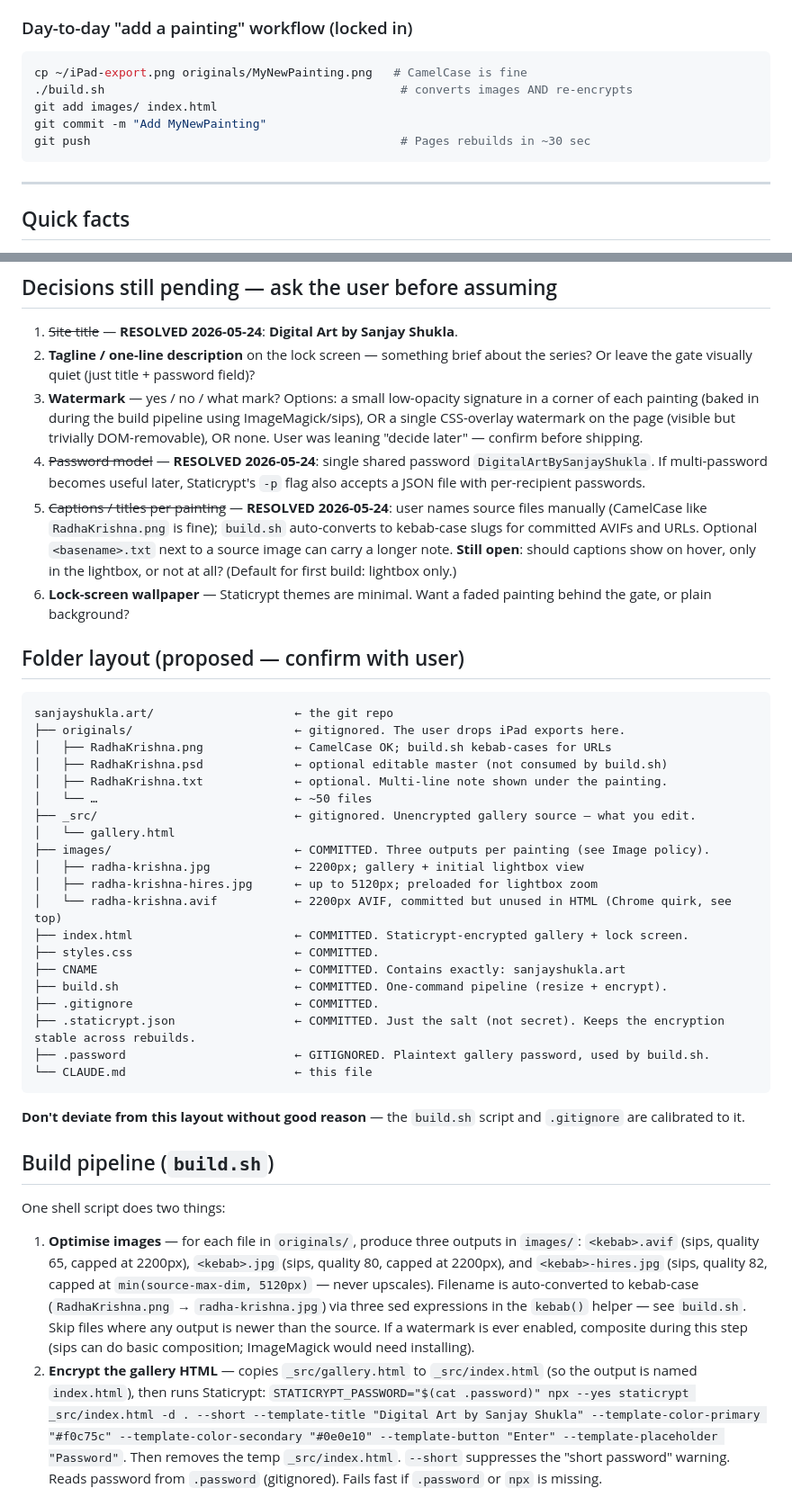
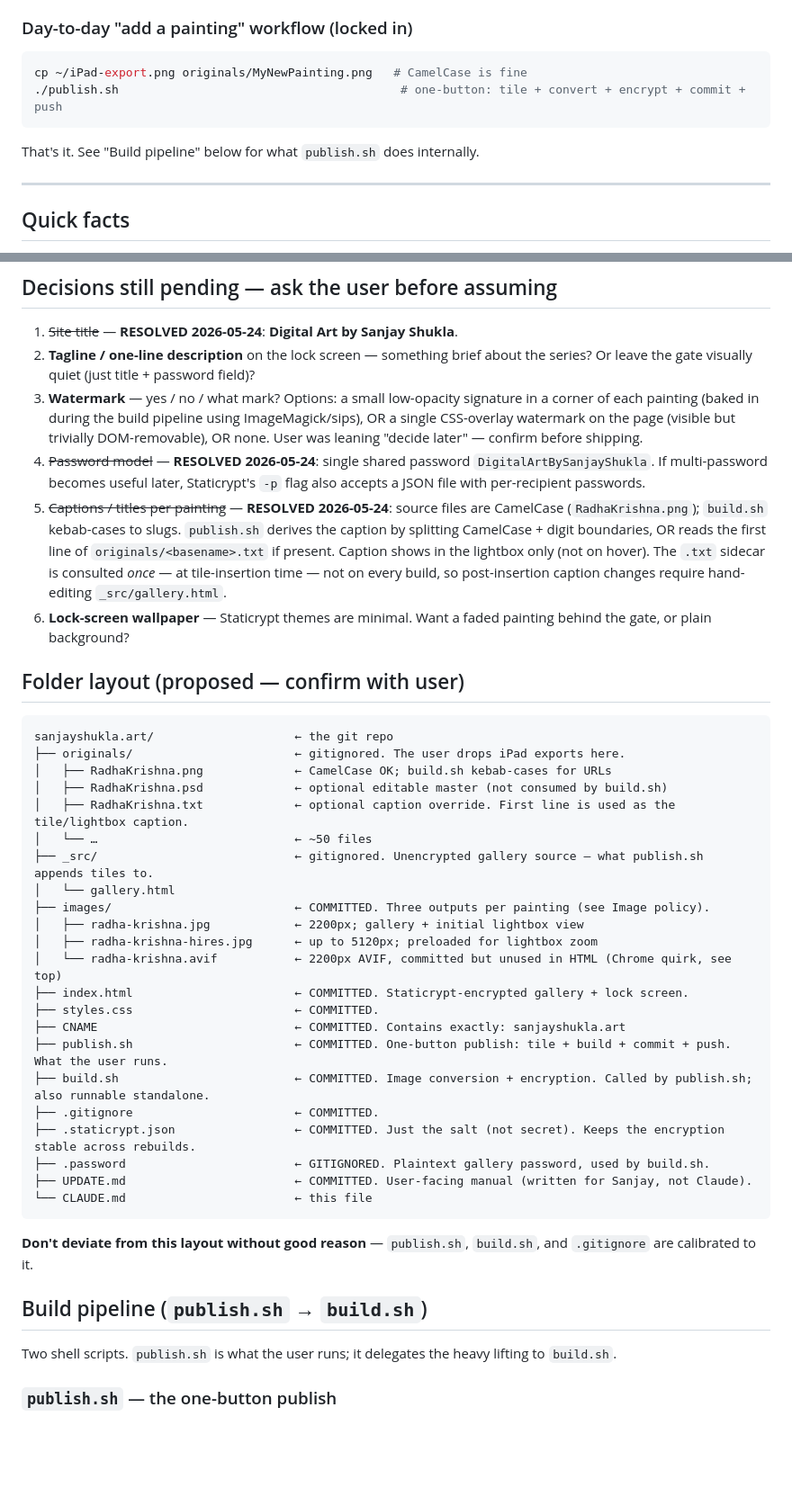
Before and after one commit to shuklz/sanjayshukla.art, a Markdown page: claude.md, 2 parts joined by grey strips. Shown at 90% size. GitHub-like rendering; blank space fills up the shorter version.

````diff
--- a/claude.md
+++ b/claude.md
@@ -49,11 +49,9 @@ Chrome on this Mac **fails to render `sips`-generated AVIF files in `<img>` tags
 ### Day-to-day "add a painting" workflow (locked in)
 ```bash
 cp ~/iPad-export.png originals/MyNewPainting.png   # CamelCase is fine
-./build.sh                                          # converts images AND re-encrypts
-git add images/ index.html
-git commit -m "Add MyNewPainting"
-git push                                            # Pages rebuilds in ~30 sec
+./publish.sh                                        # one-button: tile + convert + encrypt + commit + push
 ```
+That's it. See "Build pipeline" below for what `publish.sh` does internally.
 
 ---
 
@@ -89,7 +87,7 @@ git push                                            # Pages rebuilds in ~30 sec
 2. **Tagline / one-line description** on the lock screen — something brief about the series? Or leave the gate visually quiet (just title + password field)?
 3. **Watermark** — yes / no / what mark? Options: a small low-opacity signature in a corner of each painting (baked in during the build pipeline using ImageMagick/sips), OR a single CSS-overlay watermark on the page (visible but trivially DOM-removable), OR none. User was leaning "decide later" — confirm before shipping.
 4. ~~Password model~~ — **RESOLVED 2026-05-24**: single shared password `DigitalArtBySanjayShukla`. If multi-password becomes useful later, Staticrypt's `-p` flag also accepts a JSON file with per-recipient passwords.
-5. ~~Captions / titles per painting~~ — **RESOLVED 2026-05-24**: user names source files manually (CamelCase like `RadhaKrishna.png` is fine); `build.sh` auto-converts to kebab-case slugs for committed AVIFs and URLs. Optional `<basename>.txt` next to a source image can carry a longer note. **Still open**: should captions show on hover, only in the lightbox, or not at all? (Default for first build: lightbox only.)
+5. ~~Captions / titles per painting~~ — **RESOLVED 2026-05-24**: source files are CamelCase (`RadhaKrishna.png`); `build.sh` kebab-cases to slugs. `publish.sh` derives the caption by splitting CamelCase + digit boundaries, OR reads the first line of `originals/<basename>.txt` if present. Caption shows in the lightbox only (not on hover). The `.txt` sidecar is consulted *once* — at tile-insertion time — not on every build, so post-insertion caption changes require hand-editing `_src/gallery.html`.
 6. **Lock-screen wallpaper** — Staticrypt themes are minimal. Want a faded painting behind the gate, or plain background?
 
 ## Folder layout (proposed — confirm with user)
@@ -99,9 +97,9 @@ sanjayshukla.art/                    ← the git repo
 ├── originals/                       ← gitignored. The user drops iPad exports here.
 │   ├── RadhaKrishna.png             ← CamelCase OK; build.sh kebab-cases for URLs
 │   ├── RadhaKrishna.psd             ← optional editable master (not consumed by build.sh)
-│   ├── RadhaKrishna.txt             ← optional. Multi-line note shown under the painting.
+│   ├── RadhaKrishna.txt             ← optional caption override. First line is used as the tile/lightbox caption.
 │   └── …                            ← ~50 files
-├── _src/                            ← gitignored. Unencrypted gallery source — what you edit.
+├── _src/                            ← gitignored. Unencrypted gallery source — what publish.sh appends tiles to.
 │   └── gallery.html
 ├── images/                          ← COMMITTED. Three outputs per painting (see Image policy).
 │   ├── radha-krishna.jpg            ← 2200px; gallery + initial lightbox view
@@ -110,19 +108,20 @@ sanjayshukla.art/                    ← the git repo
 ├── index.html                       ← COMMITTED. Staticrypt-encrypted gallery + lock screen.
 ├── styles.css                       ← COMMITTED.
 ├── CNAME                            ← COMMITTED. Contains exactly: sanjayshukla.art
-├── build.sh                         ← COMMITTED. One-command pipeline (resize + encrypt).
+├── publish.sh                       ← COMMITTED. One-button publish: tile + build + commit + push. What the user runs.
+├── build.sh                         ← COMMITTED. Image conversion + encryption. Called by publish.sh; also runnable standalone.
 ├── .gitignore                       ← COMMITTED.
 ├── .staticrypt.json                 ← COMMITTED. Just the salt (not secret). Keeps the encryption stable across rebuilds.
 ├── .password                        ← GITIGNORED. Plaintext gallery password, used by build.sh.
+├── UPDATE.md                        ← COMMITTED. User-facing manual (written for Sanjay, not Claude).
 └── CLAUDE.md                        ← this file
 ```
 
-**Don't deviate from this layout without good reason** — the `build.sh` script and `.gitignore` are calibrated to it.
+**Don't deviate from this layout without good reason** — `publish.sh`, `build.sh`, and `.gitignore` are calibrated to it.
 
-## Build pipeline (`build.sh`)
+## Build pipeline (`publish.sh` → `build.sh`)
 
-One shell script does two things:
+Two shell scripts. `publish.sh` is what the user runs; it delegates the heavy lifting to `build.sh`.
 
-1. **Optimise images** — for each file in `originals/`, produce three outputs in `images/`: `<kebab>.avif` (sips, quality 65, capped at 2200px), `<kebab>.jpg` (sips, quality 80, capped at 2200px), and `<kebab>-hires.jpg` (sips, quality 82, capped at `min(source-max-dim, 5120px)` — never upscales). Filename is auto-converted to kebab-case (`RadhaKrishna.png` → `radha-krishna.jpg`) via three sed expressions in the `kebab()` helper — see `build.sh`. Skip files where any output is newer than the source. If a watermark is ever enabled, composite during this step (sips can do basic composition; ImageMagick would need installing).
-2. **Encrypt the gallery HTML** — copies `_src/gallery.html` to `_src/index.html` (so the output is named `index.html`), then runs Staticrypt: `STATICRYPT_PASSWORD="$(cat .password)" npx --yes staticrypt _src/index.html -d . --short --template-title "Digital Art by Sanjay Shukla" --template-color-primary "#f0c75c" --template-color-secondary "#0e0e10" --template-button "Enter" --template-placeholder "Password"`. Then removes the temp `_src/index.html`. `--short` suppresses the "short password" warning. Reads password from `.password` (gitignored). Fails fast if `.password` or `npx` is missing.
+### `publish.sh` — the one-button publish
 
````
Also changed, not shown: other parts of claude.md (+32 -15 lines).
